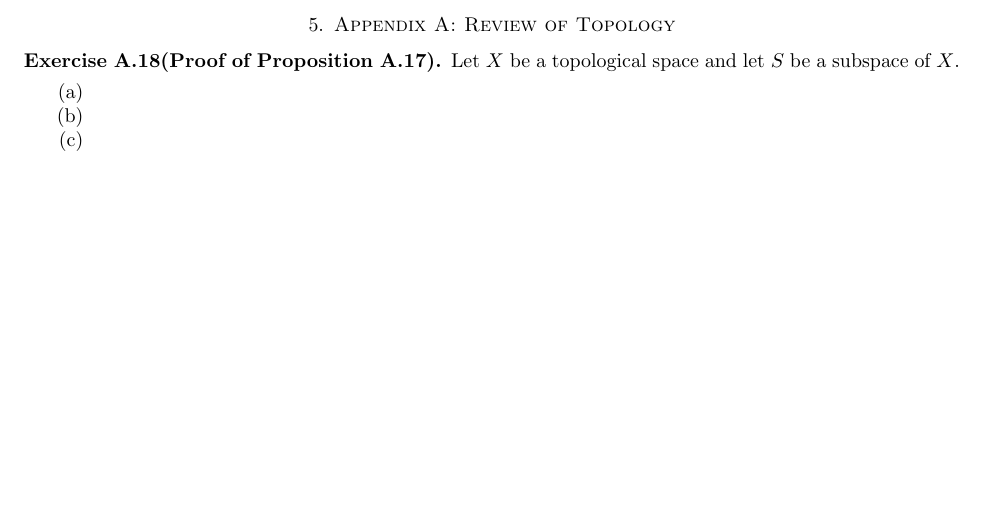
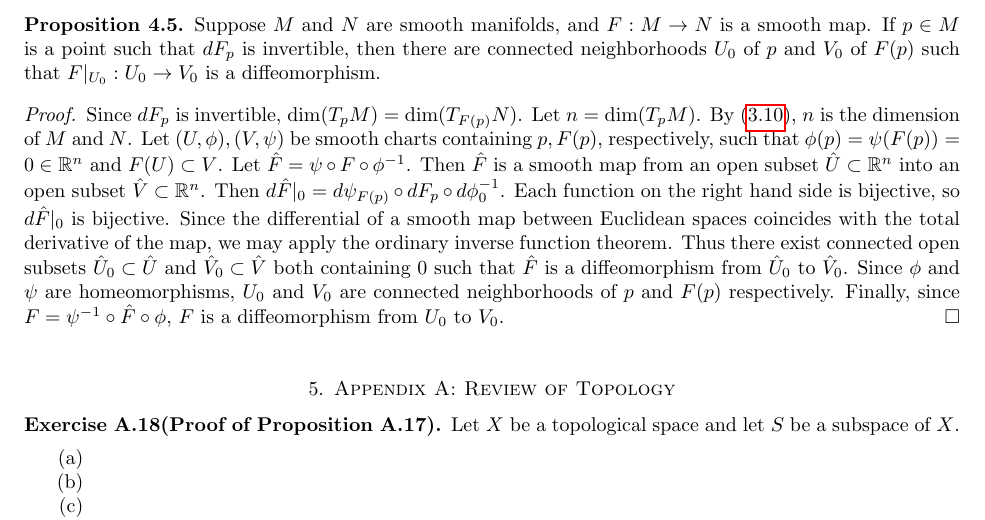
Before and after one commit to hidenori-shinohara/smooth_manifolds, a LaTeX paper (introduction_to_smooth_manifolds_notes.tex, which reads chapter4.tex): part of page 21 of 24 before the commit and part of page 21 of 25 after it, cut at the place of the change, the shorter picture padded with empty space. Compiled offline with pdfLaTeX.

Commit message:
Finish Theorem 4.5

```diff
--- a/chapter4.tex
+++ b/chapter4.tex
@@ -69,3 +69,23 @@
     Counterexample?
   }
 \end{proof}
+
+\begin{customthm}{4.5}
+  Suppose $M$ and $N$ are smooth manifolds, and $F: M \rightarrow N$ is a smooth map.
+  If $p \in M$ is a point such that $dF_p$ is invertible, then there are connected neighborhoods $U_0$ of $p$ and $V_0$ of $F(p)$ such that $F\vert_{U_0}: U_0 \rightarrow V_0$ is a diffeomorphism.
+\end{customthm}
+
+\begin{proof}
+  Since $dF_p$ is invertible, $\dim(T_pM) = \dim(T_{F(p)}N)$.
+  Let $n = \dim(T_pM)$.
+  By (\ref{proposition_3_10}), $n$ is the dimension of $M$ and $N$.
+  Let $(U, \phi), (V, \psi)$ be smooth charts containing $p, F(p)$, respectively, such that $\phi(p) = \psi(F(p)) = 0 \in \mathbb{R}^n$ and $F(U) \subset V$.
+  Let $\hat{F} = \psi \circ F \circ \phi^{-1}$.
+  Then $\hat{F}$ is a smooth map from an open subset $\hat{U} \subset \mathbb{R}^n$ into an open subset $\hat{V} \subset \mathbb{R}^n$.
+  Then $d\hat{F}\vert_0 = d\psi_{F(p)} \circ dF_p \circ d\phi^{-1}_0$.
+  Each function on the right hand side is bijective, so $d\hat{F}\vert_0$ is bijective.
+  Since the differential of a smooth map between Euclidean spaces coincides with the total derivative of the map, we may apply the ordinary inverse function theorem.
+  Thus there exist connected open subsets $\hat{U}_0 \subset \hat{U}$ and $\hat{V}_0 \subset \hat{V}$ both containing 0 such that $\hat{F}$ is a diffeomorphism from $\hat{U}_0$ to $\hat{V}_0$.
+  Since $\phi$ and $\psi$ are homeomorphisms, $U_0$ and $V_0$ are connected neighborhoods of $p$ and $F(p)$ respectively.
+  Finally, since $F = \psi^{-1} \circ \hat{F} \circ \phi$, $F$ is a diffeomorphism from $U_0$ to $V_0$.
+\end{proof}
```
Also changed, not shown: chapter3.tex (+1 -1 lines), introduction_to_smooth_manifolds_notes.pdf.
